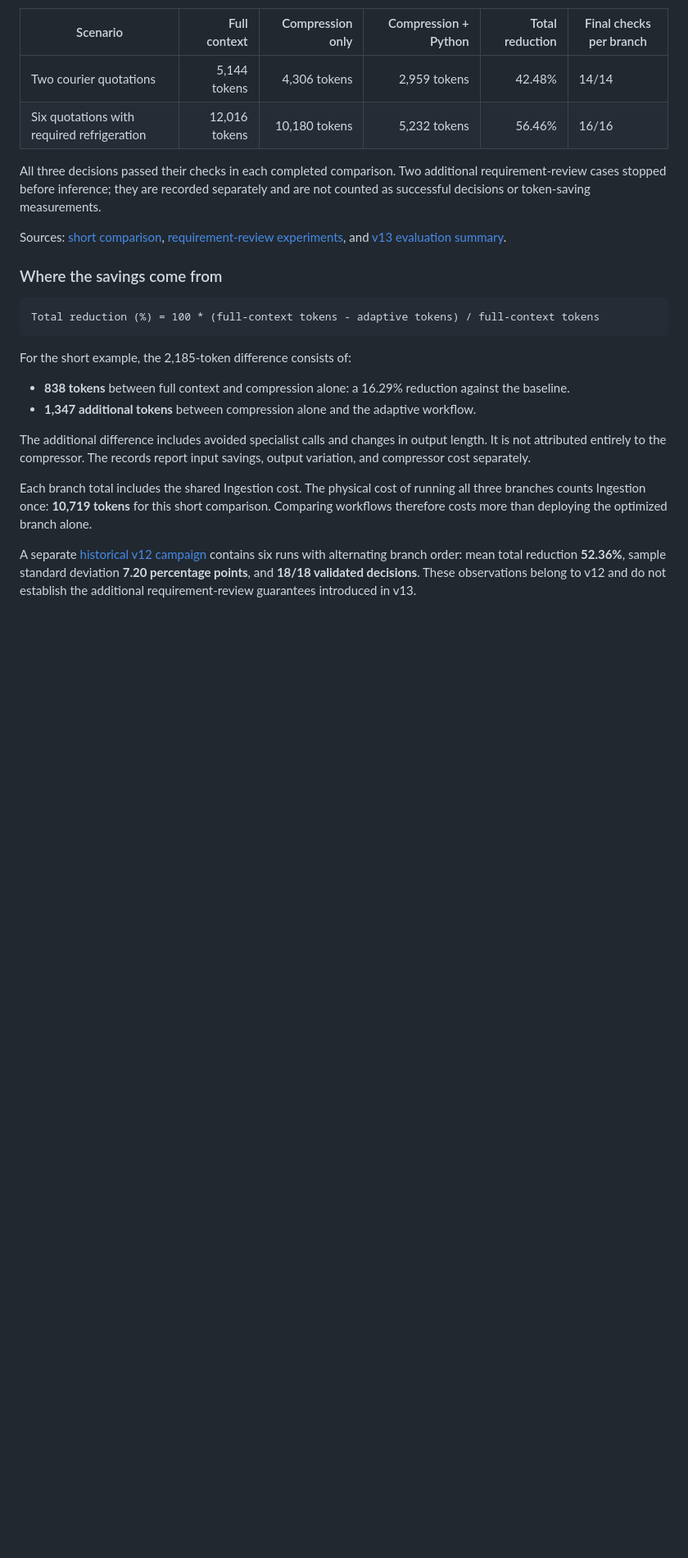
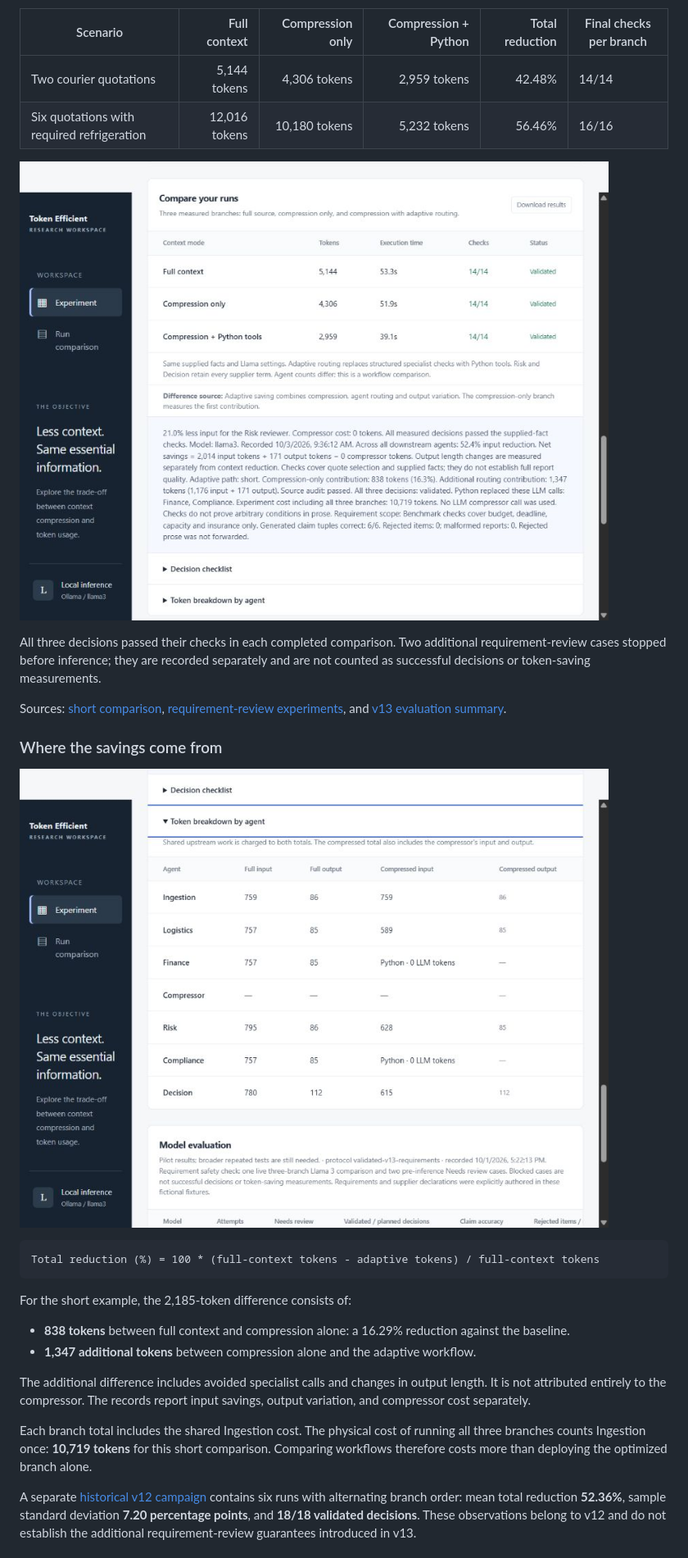
Before and after one commit to abdelkaderelassali/Token-Efficient-Multi-Agent, a Markdown page: README.md, the part around the change. Shown at 82% size. Rendered like a GitHub page; pictures changed too: assets/03_comparison.png (added), assets/05_tokens.png (added); blank space fills up the shorter version.

Commit message:
docs: Add dashboard results screenshots to README

````diff
--- a/README.md
+++ b/README.md
@@ -73,11 +73,15 @@ The following are saved **v13 Llama 3 experiments**, not simulated test results
 | Two courier quotations | 5,144 tokens | 4,306 tokens | 2,959 tokens | 42.48% | 14/14 |
 | Six quotations with required refrigeration | 12,016 tokens | 10,180 tokens | 5,232 tokens | 56.46% | 16/16 |
 
+![Comparison between complete and optimized paths](assets/03_comparison.png)
+
 All three decisions passed their checks in each completed comparison. Two additional requirement-review cases stopped before inference; they are recorded separately and are not counted as successful decisions or token-saving measurements.
 
 Sources: [short comparison](verification/paired-f8fee089-1eb7-4622-962c-2891b0a1a2b7.json), [requirement-review experiments](verification/requirements-v13-20261001.json), and [v13 evaluation summary](verification/requirements-v13-20261001.summary.json).
 
 ### Where the savings come from
+
+![Token reduction by agent](assets/05_tokens.png)
 
 ```text
 Total reduction (%) = 100 * (full-context tokens - adaptive tokens) / full-context tokens
````
Also changed, not shown: assets/02_decision.png (added), assets/04_checks.png (added), assets/06_custom.png (added), assets/extracted_p1_i0.png (added), 1 other file.
